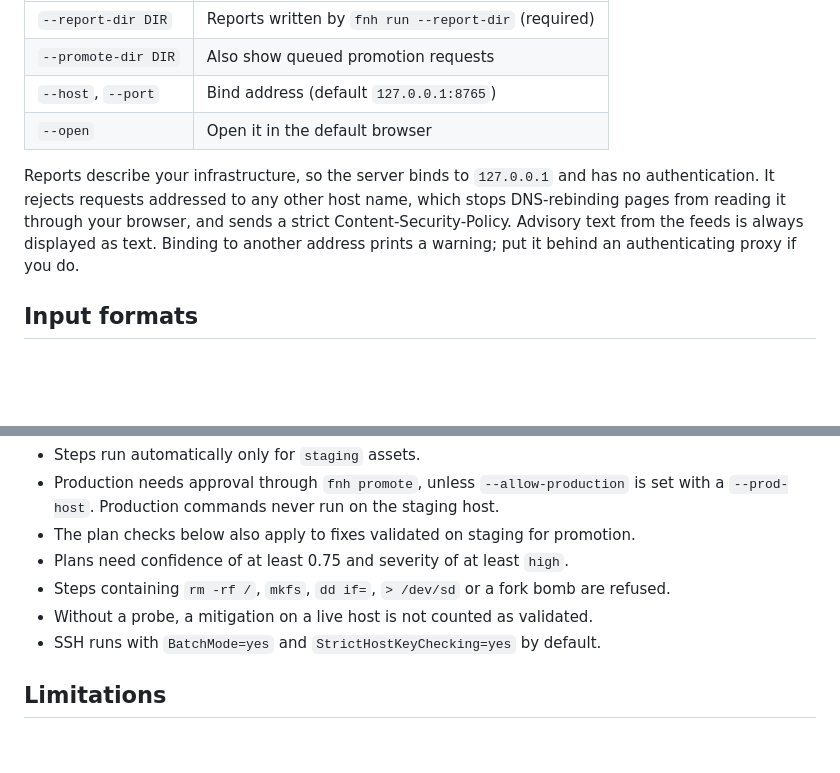
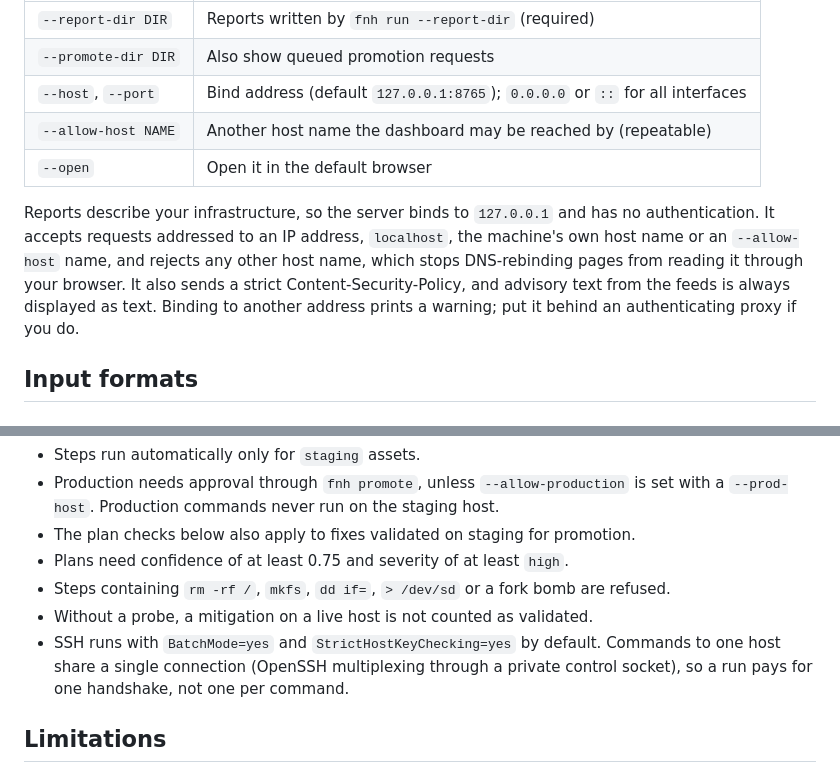
Before and after one commit to 0xFulgrim/FNH, a Markdown page: README.md, 2 parts joined by grey strips. Drawn GitHub-style; blank space fills up the shorter version.

Commit message:
Document dashboard binding options and SSH connection sharing
Co-Authored-By: Claude Opus 5.5 <noreply@anthropic.com>
Claude-Session: https://claude.ai/code/session_01JzB7rjzsjGFKJX5ocNDogs

```diff
--- a/README.md
+++ b/README.md
@@ -183,15 +183,17 @@ static files, with no third-party scripts or fonts.
 |------|-------------|
 | `--report-dir DIR` | Reports written by `fnh run --report-dir` (required) |
 | `--promote-dir DIR` | Also show queued promotion requests |
-| `--host`, `--port` | Bind address (default `127.0.0.1:8765`) |
+| `--host`, `--port` | Bind address (default `127.0.0.1:8765`); `0.0.0.0` or `::` for all interfaces |
+| `--allow-host NAME` | Another host name the dashboard may be reached by (repeatable) |
 | `--open` | Open it in the default browser |
 
 Reports describe your infrastructure, so the server binds to `127.0.0.1` and
-has no authentication. It rejects requests addressed to any other host name,
-which stops DNS-rebinding pages from reading it through your browser, and sends
-a strict Content-Security-Policy. Advisory text from the feeds is always
-displayed as text. Binding to another address prints a warning; put it behind
-an authenticating proxy if you do.
+has no authentication. It accepts requests addressed to an IP address,
+`localhost`, the machine's own host name or an `--allow-host` name, and rejects
+any other host name, which stops DNS-rebinding pages from reading it through
+your browser. It also sends a strict Content-Security-Policy, and advisory
+text from the feeds is always displayed as text. Binding to another address
+prints a warning; put it behind an authenticating proxy if you do.
 
 ## Input formats
 
@@ -280,6 +282,8 @@ Defined in `fnh/safety.py`:
 - Steps containing `rm -rf /`, `mkfs`, `dd if=`, `> /dev/sd` or a fork bomb are refused.
 - Without a probe, a mitigation on a live host is not counted as validated.
 - SSH runs with `BatchMode=yes` and `StrictHostKeyChecking=yes` by default.
+  Commands to one host share a single connection (OpenSSH multiplexing through
+  a private control socket), so a run pays for one handshake, not one per command.
 
 ## Limitations
 
```
